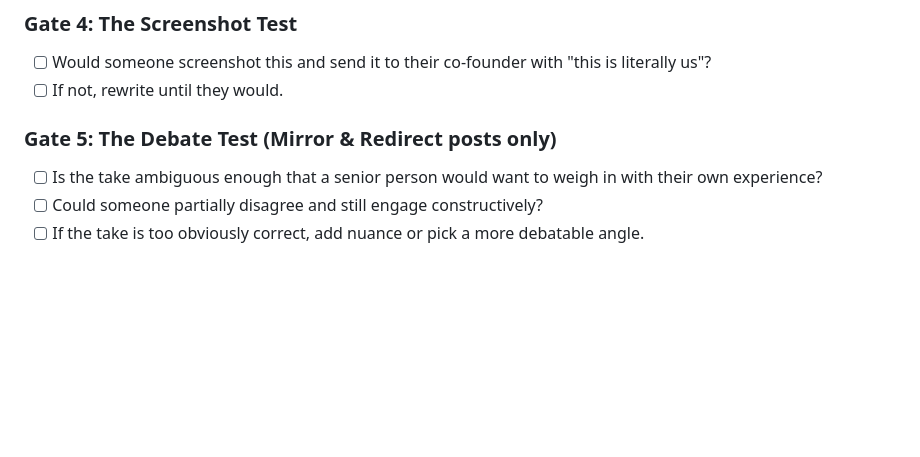
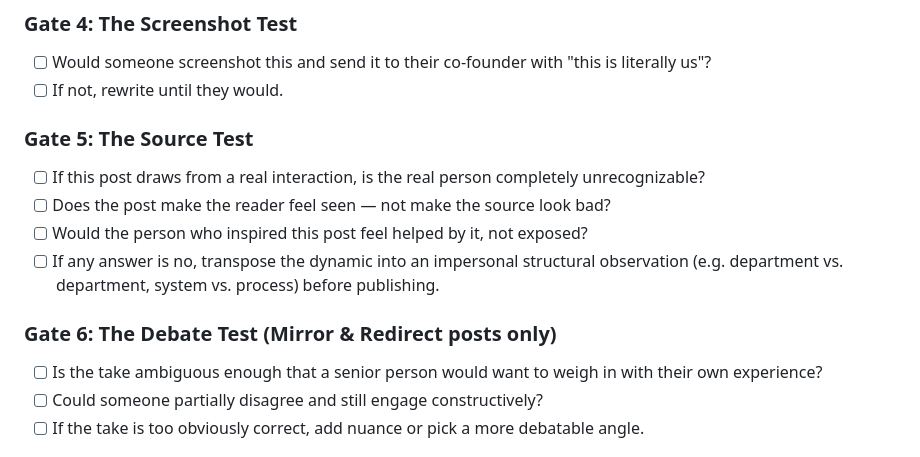
Before and after one commit to maxfromcorveth/corveth-brain, a Markdown page: docs/linkedin_content_generation_SKILL.md, the part around the change. Drawn GitHub-style; blank space fills up the shorter version.

```diff
--- a/docs/linkedin_content_generation_SKILL.md
+++ b/docs/linkedin_content_generation_SKILL.md
@@ -468,7 +468,13 @@ Before publishing ANY post, run through this checklist:
 - [ ] Would someone screenshot this and send it to their co-founder with "this is literally us"?
 - [ ] If not, rewrite until they would.
 
-### Gate 5: The Debate Test (Mirror & Redirect posts only)
+ ### Gate 5: The Source Test
+- [ ] If this post draws from a real interaction, is the real person completely unrecognizable?
+- [ ] Does the post make the reader feel seen — not make the source look bad?
+- [ ] Would the person who inspired this post feel helped by it, not exposed?
+- [ ] If any answer is no, transpose the dynamic into an impersonal structural observation (e.g. department vs. department, system vs. process) before publishing.
+
+### Gate 6: The Debate Test (Mirror & Redirect posts only)
 - [ ] Is the take ambiguous enough that a senior person would want to weigh in with their own experience?
 - [ ] Could someone partially disagree and still engage constructively?
 - [ ] If the take is too obviously correct, add nuance or pick a more debatable angle.
```
